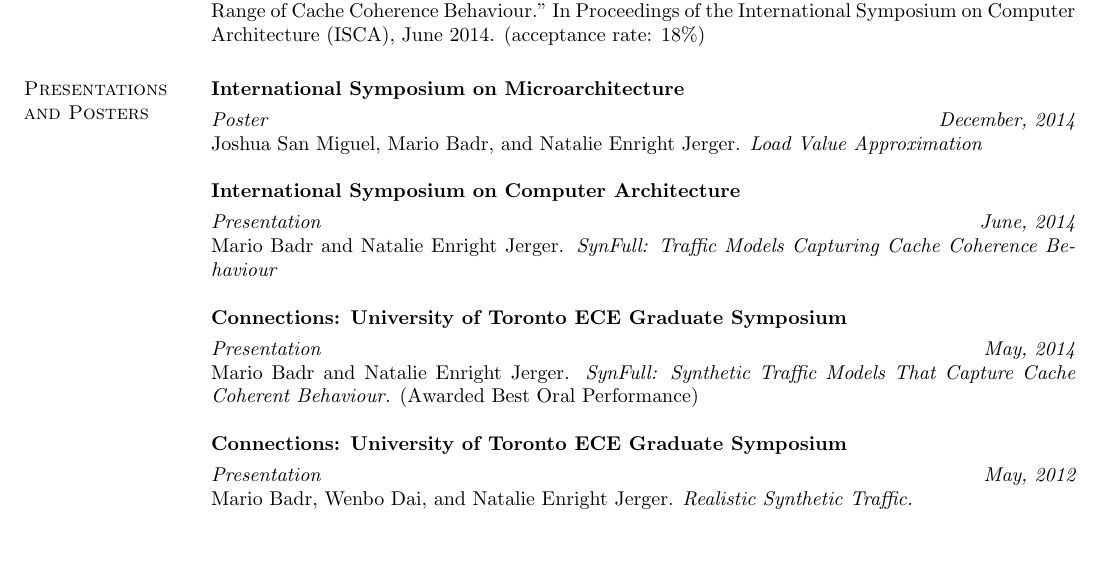
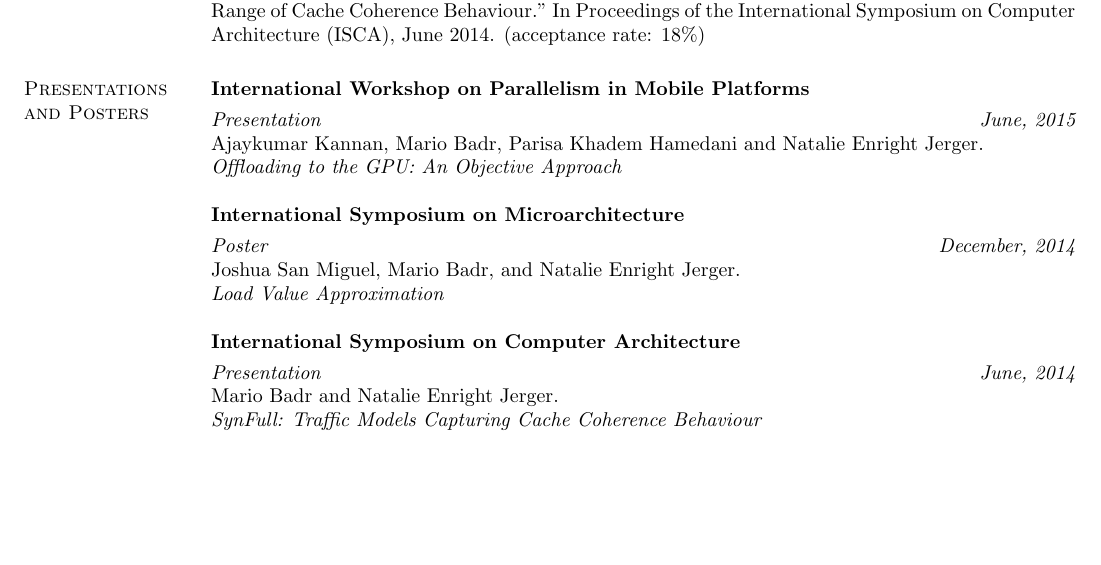
Before and after one commit to tarafdar/cv, a LaTeX CV (mariobadr_cv.tex, which reads refereed_work.tex): part of page 1 of 3, cut so that both start at the same text, the shorter picture padded with empty space. Compiled offline with pdfLaTeX.

Commit message:
Add workshop paper. Formatting

```diff
--- a/refereed_work.tex
+++ b/refereed_work.tex
@@ -1,25 +1,37 @@
 \section{\sc Presentations and Posters}
+
+{\bf International Workshop on Parallelism in Mobile Platforms}
+\vspace{-.3cm}
+
+{\em Presentation} \hfill {\em June, 2015}\\
+Ajaykumar Kannan, Mario Badr, Parisa Khadem Hamedani and Natalie Enright Jerger.\\
+\textit{Offloading to the GPU: An Objective Approach}
+
 
 {\bf International Symposium on Microarchitecture}
 \vspace{-.3cm}
 
 {\em Poster} \hfill {\em December, 2014}\\
-Joshua San Miguel, Mario Badr, and Natalie Enright Jerger. \textit{Load Value Approximation}
+Joshua San Miguel, Mario Badr, and Natalie Enright Jerger.\\
+\textit{Load Value Approximation}
 
 {\bf International Symposium on Computer Architecture}
 \vspace{-.3cm}
 
 {\em Presentation} \hfill {\em June, 2014}\\
-Mario Badr and Natalie Enright Jerger. \textit{SynFull: Traffic Models Capturing Cache Coherence Behaviour}
+Mario Badr and Natalie Enright Jerger.\\
+\textit{SynFull: Traffic Models Capturing Cache Coherence Behaviour}
 
-{\bf Connections: University of Toronto ECE Graduate Symposium}
-\vspace{-.3cm}
+%{\bf Connections: University of Toronto ECE Graduate Symposium}
+%\vspace{-.3cm}
 
-{\em Presentation} \hfill {\em May, 2014}\\
-Mario Badr and Natalie Enright Jerger. \textit{SynFull: Synthetic Traffic Models That Capture Cache Coherent Behaviour.} (Awarded Best Oral Performance)
+%{\em Presentation} \hfill {\em May, 2014}\\
+%Mario Badr and Natalie Enright Jerger.\\
+%\textit{SynFull: Synthetic Traffic Models That Capture Cache Coherent Behaviour.} (Awarded Best Oral Performance)
 
-{\bf Connections: University of Toronto ECE Graduate Symposium}
-\vspace{-.3cm}
+%{\bf Connections: University of Toronto ECE Graduate Symposium}
+%\vspace{-.3cm}
 
-{\em Presentation} \hfill {\em May, 2012}\\
-Mario Badr, Wenbo Dai, and Natalie Enright Jerger. \textit{Realistic Synthetic Traffic.}
+%{\em Presentation} \hfill {\em May, 2012}\\
+%Mario Badr, Wenbo Dai, and Natalie Enright Jerger.\\
+%\textit{Realistic Synthetic Traffic.}
```
